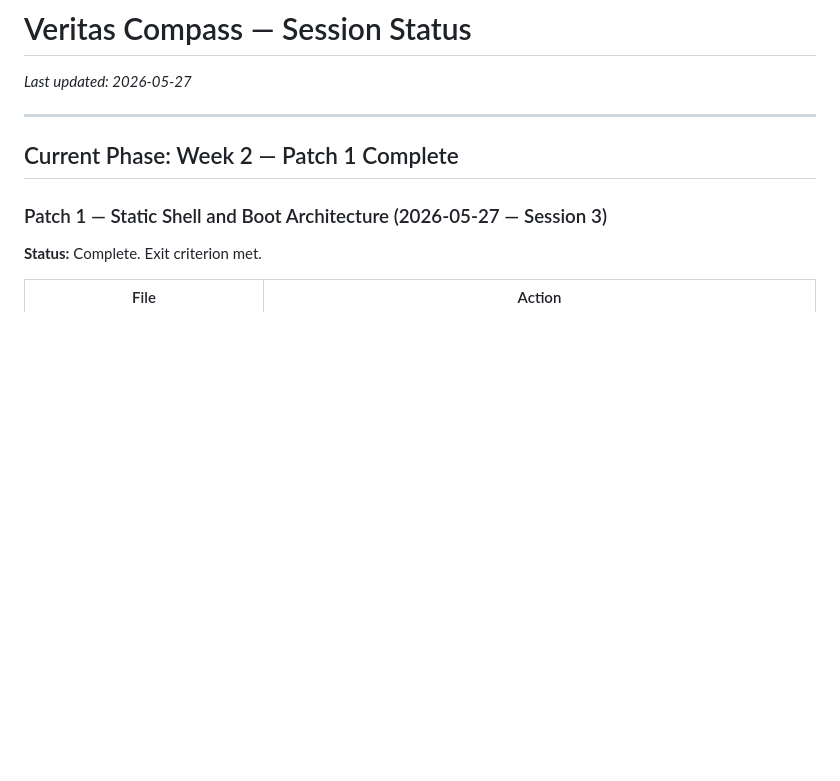
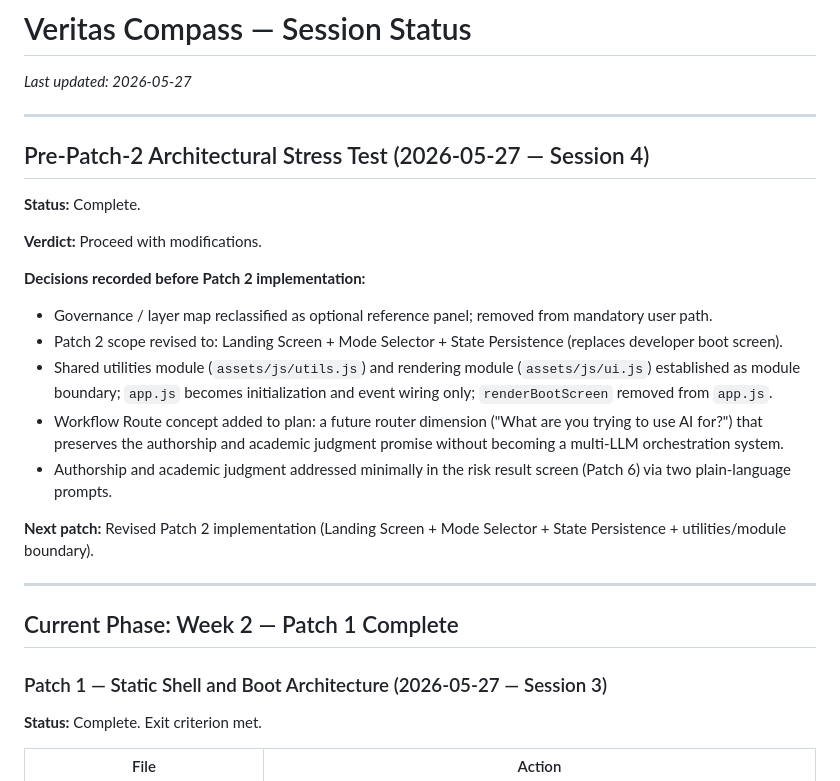
Before and after one commit to Vikthor1/canondesk, a Markdown page: docs/session-status.md, the part around the change. Drawn GitHub-style; blank space fills up the shorter version.

```diff
--- a/docs/session-status.md
+++ b/docs/session-status.md
@@ -1,6 +1,23 @@
 # Veritas Compass — Session Status
 
 *Last updated: 2026-05-27*
+
+---
+
+## Pre-Patch-2 Architectural Stress Test (2026-05-27 — Session 4)
+
+**Status:** Complete.
+
+**Verdict:** Proceed with modifications.
+
+**Decisions recorded before Patch 2 implementation:**
+- Governance / layer map reclassified as optional reference panel; removed from mandatory user path.
+- Patch 2 scope revised to: Landing Screen + Mode Selector + State Persistence (replaces developer boot screen).
+- Shared utilities module (`assets/js/utils.js`) and rendering module (`assets/js/ui.js`) established as module boundary; `app.js` becomes initialization and event wiring only; `renderBootScreen` removed from `app.js`.
+- Workflow Route concept added to plan: a future router dimension ("What are you trying to use AI for?") that preserves the authorship and academic judgment promise without becoming a multi-LLM orchestration system.
+- Authorship and academic judgment addressed minimally in the risk result screen (Patch 6) via two plain-language prompts.
+
+**Next patch:** Revised Patch 2 implementation (Landing Screen + Mode Selector + State Persistence + utilities/module boundary).
 
 ---
 
```
Also changed, not shown: docs/mid-august-development-plan.md (+40 -27 lines), docs/mvp-checkpoint.md (+9 -0 lines).
